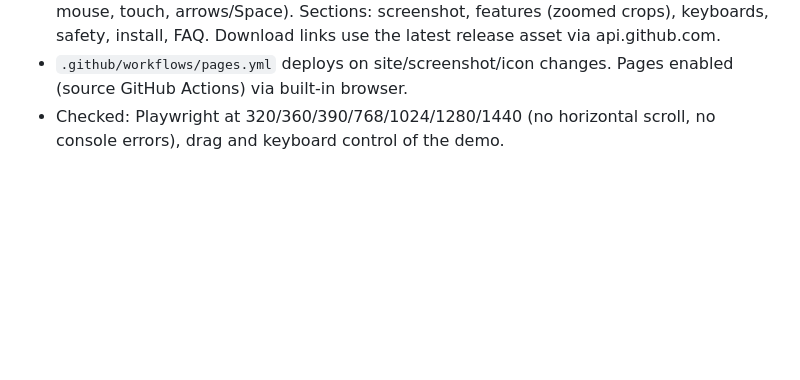
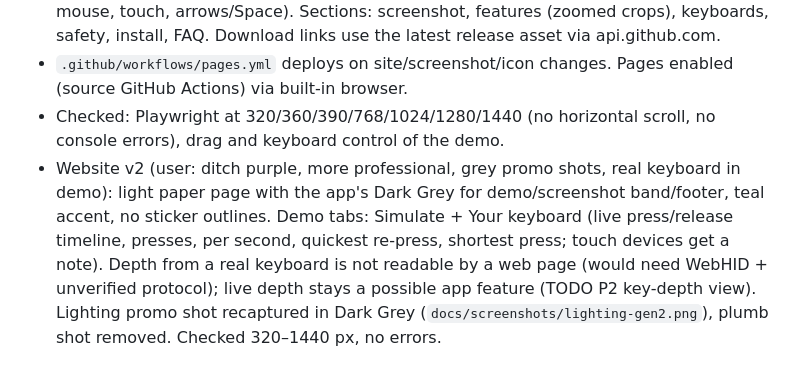
Before and after one commit to ripDZL/Kraken-Control, a Markdown page: docs/PROGRESS.md, the part around the change. GitHub-like rendering; blank space fills up the shorter version.

```diff
--- a/docs/PROGRESS.md
+++ b/docs/PROGRESS.md
@@ -95,3 +95,4 @@
 - `site/`: one-page site (plum + saffron from icon / Black-Plumb; Atkinson Hyperlegible Next + JetBrains Mono, self-hosted woff2 + OFL). Hero: draggable keycap + travel gauge simulating actuation point and Rapid Trigger (press/release markers, press counter; mouse, touch, arrows/Space). Sections: screenshot, features (zoomed crops), keyboards, safety, install, FAQ. Download links use the latest release asset via api.github.com.
 - `.github/workflows/pages.yml` deploys on site/screenshot/icon changes. Pages enabled (source GitHub Actions) via built-in browser.
 - Checked: Playwright at 320/360/390/768/1024/1280/1440 (no horizontal scroll, no console errors), drag and keyboard control of the demo.
+- Website v2 (user: ditch purple, more professional, grey promo shots, real keyboard in demo): light paper page with the app's Dark Grey for demo/screenshot band/footer, teal accent, no sticker outlines. Demo tabs: Simulate + Your keyboard (live press/release timeline, presses, per second, quickest re-press, shortest press; touch devices get a note). Depth from a real keyboard is not readable by a web page (would need WebHID + unverified protocol); live depth stays a possible app feature (TODO P2 key-depth view). Lighting promo shot recaptured in Dark Grey (`docs/screenshots/lighting-gen2.png`), plumb shot removed. Checked 320–1440 px, no errors.
```
Also changed, not shown: README.md (+2 -2 lines), docs/SESSION_SUMMARY.md (+1 -1 lines), docs/screenshots/lighting-gen2-plumb.png (deleted), docs/screenshots/lighting-gen2.png (added), 3 other files.
